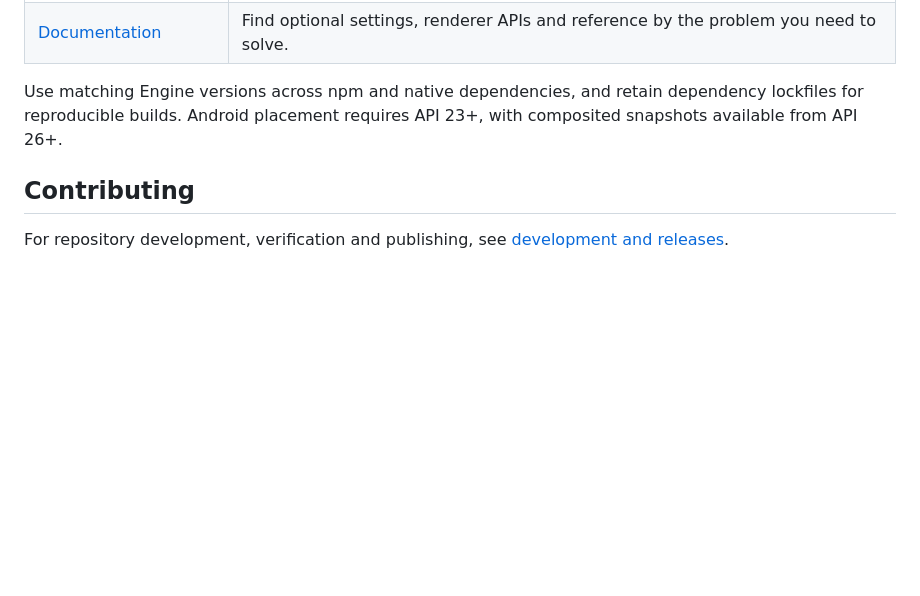
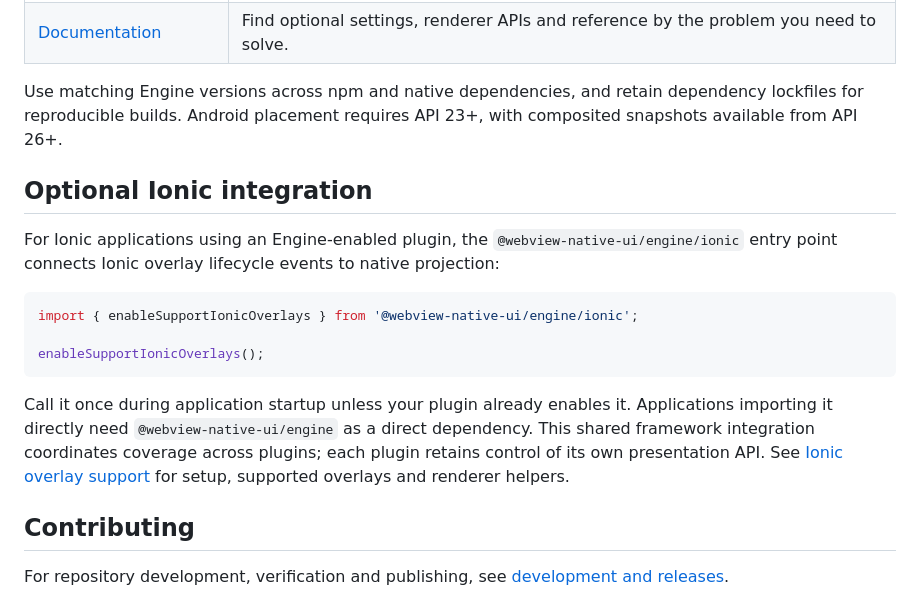
Before and after one commit to webview-native-ui/engine, a Markdown page: README.md, the part around the change. Drawn GitHub-style; blank space fills up the shorter version.

Commit message:
docs: explain the Ionic entry point and integration responsibilities (#35)

````diff
--- a/README.md
+++ b/README.md
@@ -50,6 +50,18 @@ The Engine supports **iOS and Android**. Ionic and Angular are optional. Start w
 
 Use matching Engine versions across npm and native dependencies, and retain dependency lockfiles for reproducible builds. Android placement requires API 23+, with composited snapshots available from API 26+.
 
+## Optional Ionic integration
+
+For Ionic applications using an Engine-enabled plugin, the `@webview-native-ui/engine/ionic` entry point connects Ionic overlay lifecycle events to native projection:
+
+```ts
+import { enableSupportIonicOverlays } from '@webview-native-ui/engine/ionic';
+
+enableSupportIonicOverlays();
+```
+
+Call it once during application startup unless your plugin already enables it. Applications importing it directly need `@webview-native-ui/engine` as a direct dependency. This shared framework integration coordinates coverage across plugins; each plugin retains control of its own presentation API. See [Ionic overlay support](docs/configuration/ionic-overlays.md) for setup, supported overlays and renderer helpers.
+
 ## Contributing
 
 For repository development, verification and publishing, see [development and releases](docs/maintenance.md).
````
Also changed, not shown: docs/configuration/ionic-overlays.md (+36 -2 lines).
